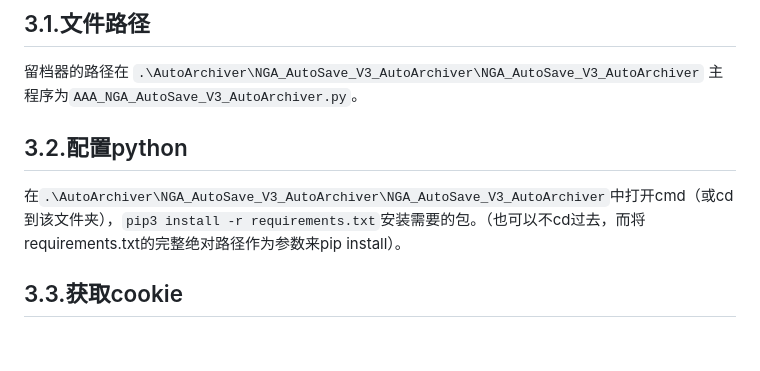
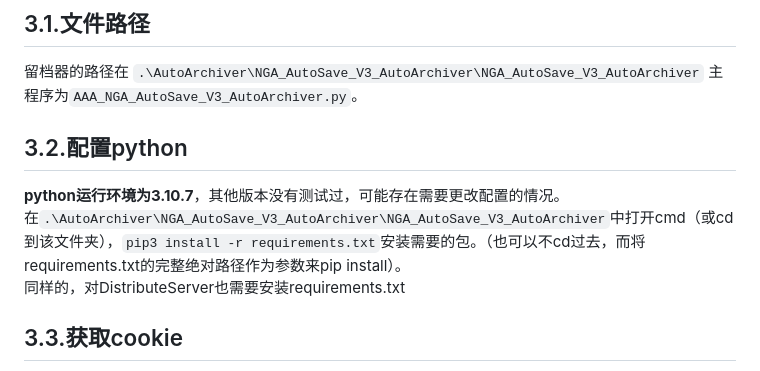
Before and after one commit to soyussleet/NGA_AutoSave_V3_public, a Markdown page: README.md, the part around the change. GitHub-like rendering; blank space fills up the shorter version.

````diff
--- a/README.md
+++ b/README.md
@@ -26,8 +26,9 @@
 
 ## 3.2.配置python
 
+**python运行环境为3.10.7**，其他版本没有测试过，可能存在需要更改配置的情况。
 在```.\AutoArchiver\NGA_AutoSave_V3_AutoArchiver\NGA_AutoSave_V3_AutoArchiver```中打开cmd（或cd到该文件夹），```pip3 install -r requirements.txt```安装需要的包。（也可以不cd过去，而将requirements.txt的完整绝对路径作为参数来pip install）。
-
+同样的，对DistributeServer也需要安装requirements.txt
 
 ## 3.3.获取cookie
 
````
